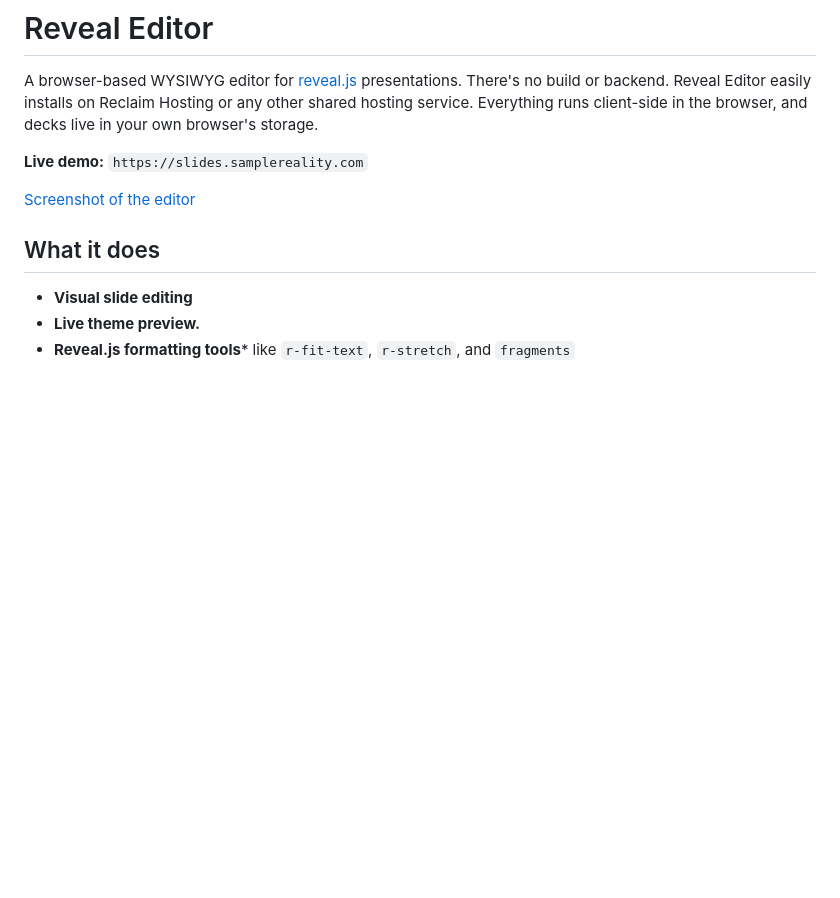
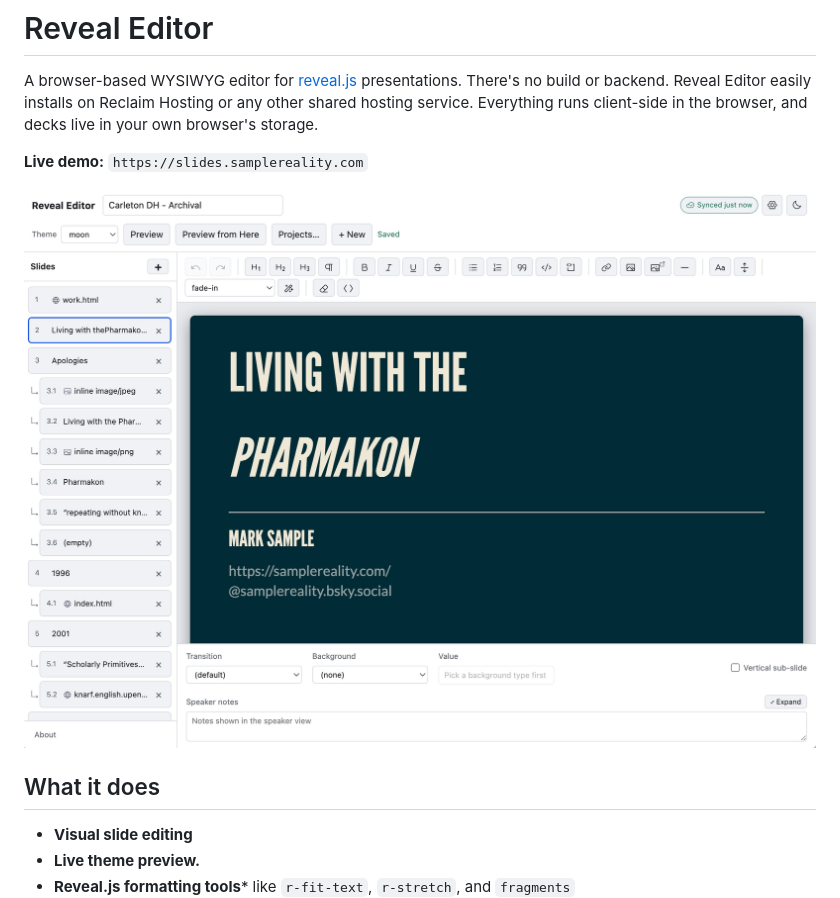
Before and after one commit to samplereality/reveal-editor, a Markdown page: README.md, the part around the change. GitHub-like rendering; blank space fills up the shorter version.

Commit message:
added screenshot

```diff
--- a/README.md
+++ b/README.md
@@ -4,7 +4,7 @@ A browser-based WYSIWYG editor for [reveal.js](https://revealjs.com) presentatio
 
 **Live demo:** `https://slides.samplereality.com`
 
-[Screenshot of the editor](reveal-editor.jpg)
+![Screenshot of the editor](reveal-editor.jpg)
 
 ## What it does
 
```
